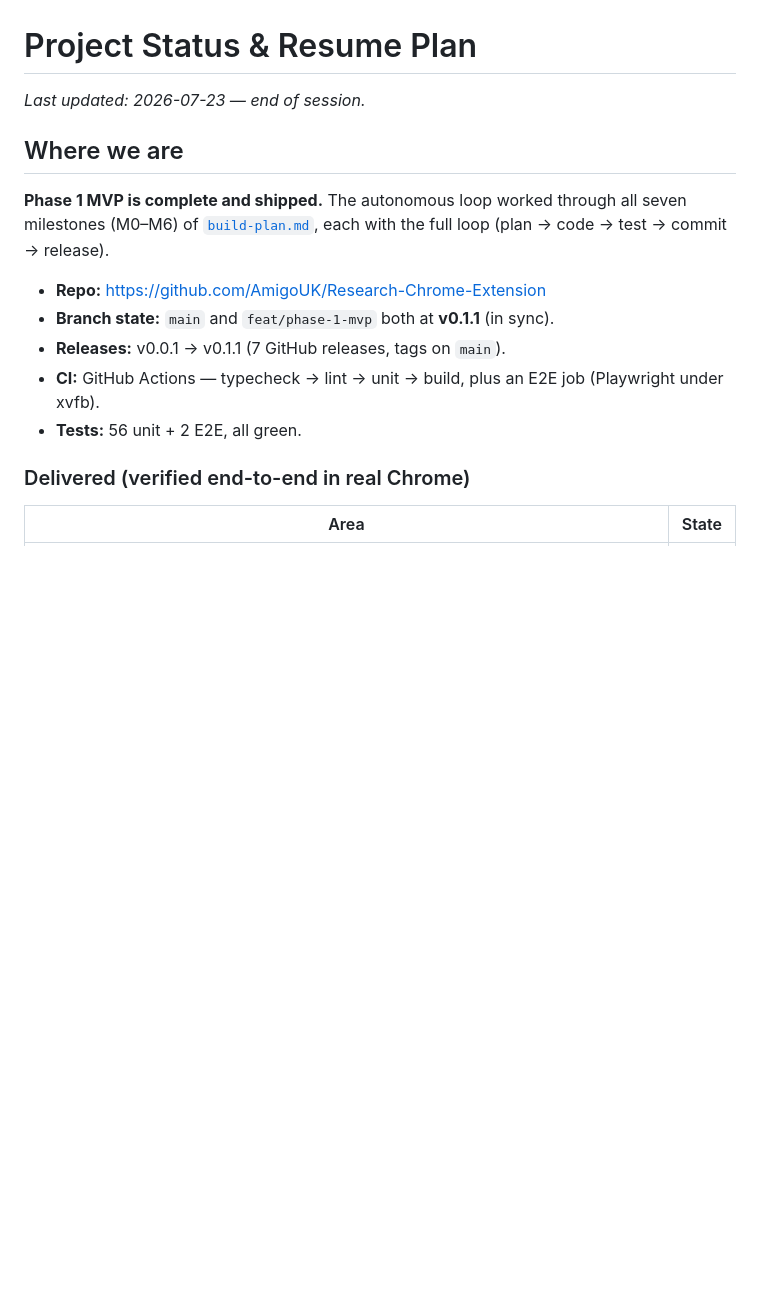
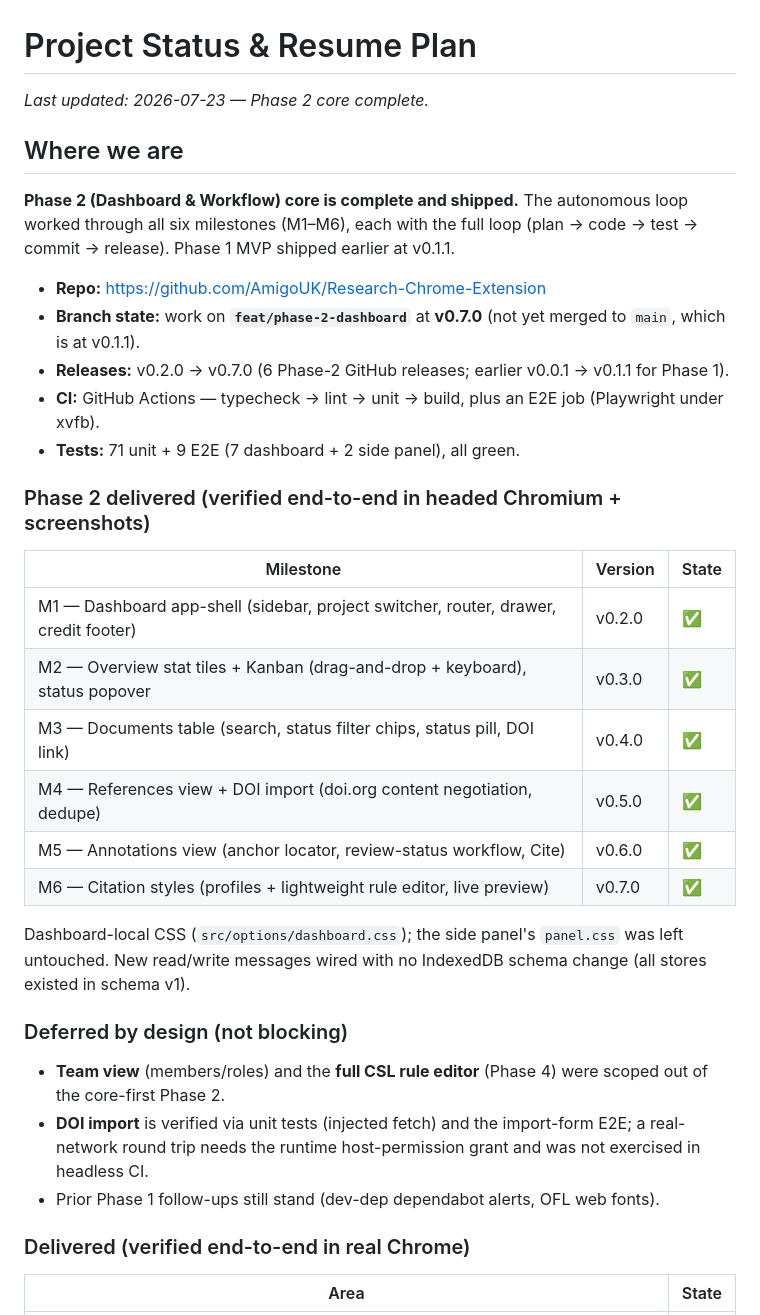
Before and after one commit to AmigoUK/Research-Chrome-Extension, a Markdown page: doc/STATUS.md, the part around one of its changes. Drawn GitHub-style; blank space fills up the shorter version.

Commit message:
docs: mark Phase 2 core complete; Phase 3 resume plan
Co-Authored-By: Claude Opus 4.8 (1M context) <noreply@anthropic.com>

```diff
--- a/doc/STATUS.md
+++ b/doc/STATUS.md
@@ -1,18 +1,41 @@
 # Project Status & Resume Plan
 
-_Last updated: 2026-07-23 — end of session._
+_Last updated: 2026-07-23 — Phase 2 core complete._
 
 ## Where we are
 
-**Phase 1 MVP is complete and shipped.** The autonomous loop worked through all seven
-milestones (M0–M6) of [`build-plan.md`](build-plan.md), each with the full loop
-(plan → code → test → commit → release).
+**Phase 2 (Dashboard & Workflow) core is complete and shipped.** The autonomous loop worked
+through all six milestones (M1–M6), each with the full loop (plan → code → test → commit → release).
+Phase 1 MVP shipped earlier at v0.1.1.
 
 - **Repo:** https://github.com/AmigoUK/Research-Chrome-Extension
-- **Branch state:** `main` and `feat/phase-1-mvp` both at **v0.1.1** (in sync).
-- **Releases:** v0.0.1 → v0.1.1 (7 GitHub releases, tags on `main`).
+- **Branch state:** work on **`feat/phase-2-dashboard`** at **v0.7.0** (not yet merged to `main`,
+  which is at v0.1.1).
+- **Releases:** v0.2.0 → v0.7.0 (6 Phase-2 GitHub releases; earlier v0.0.1 → v0.1.1 for Phase 1).
 - **CI:** GitHub Actions — typecheck → lint → unit → build, plus an E2E job (Playwright under xvfb).
-- **Tests:** 56 unit + 2 E2E, all green.
+- **Tests:** 71 unit + 9 E2E (7 dashboard + 2 side panel), all green.
+
+### Phase 2 delivered (verified end-to-end in headed Chromium + screenshots)
+
+| Milestone | Version | State |
+|---|---|---|
+| M1 — Dashboard app-shell (sidebar, project switcher, router, drawer, credit footer) | v0.2.0 | ✅ |
+| M2 — Overview stat tiles + Kanban (drag-and-drop + keyboard), status popover | v0.3.0 | ✅ |
+| M3 — Documents table (search, status filter chips, status pill, DOI link) | v0.4.0 | ✅ |
+| M4 — References view + DOI import (doi.org content negotiation, dedupe) | v0.5.0 | ✅ |
+| M5 — Annotations view (anchor locator, review-status workflow, Cite) | v0.6.0 | ✅ |
+| M6 — Citation styles (profiles + lightweight rule editor, live preview) | v0.7.0 | ✅ |
+
+Dashboard-local CSS (`src/options/dashboard.css`); the side panel's `panel.css` was left untouched.
+New read/write messages wired with no IndexedDB schema change (all stores existed in schema v1).
+
+### Deferred by design (not blocking)
+
+- **Team view** (members/roles) and the **full CSL rule editor** (Phase 4) were scoped out of the
+  core-first Phase 2.
+- **DOI import** is verified via unit tests (injected fetch) and the import-form E2E; a real-network
+  round trip needs the runtime host-permission grant and was not exercised in headless CI.
+- Prior Phase 1 follow-ups still stand (dev-dep dependabot alerts, OFL web fonts).
 
 ### Delivered (verified end-to-end in real Chrome)
 
```
Also changed, not shown: other parts of doc/STATUS.md (+12 -13 lines).
